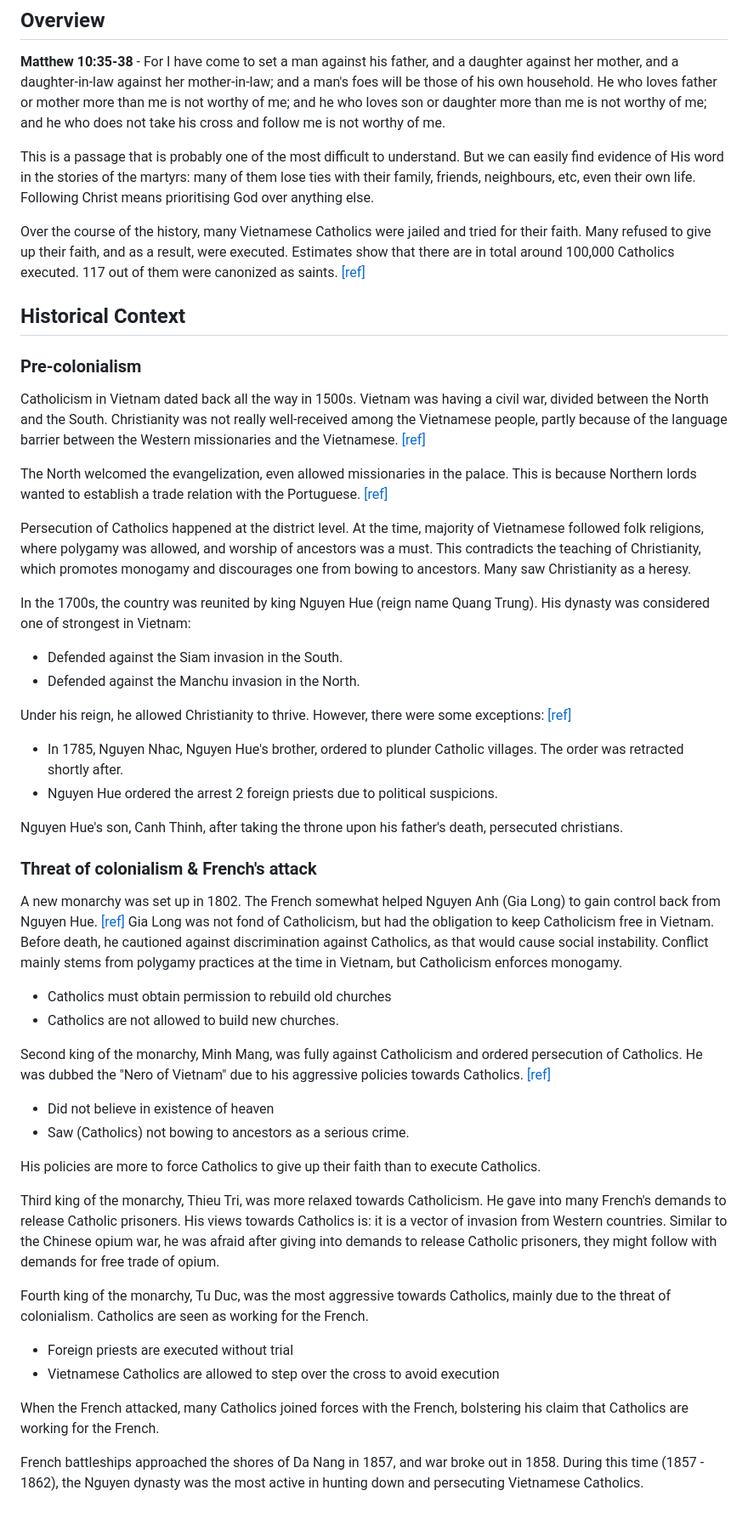
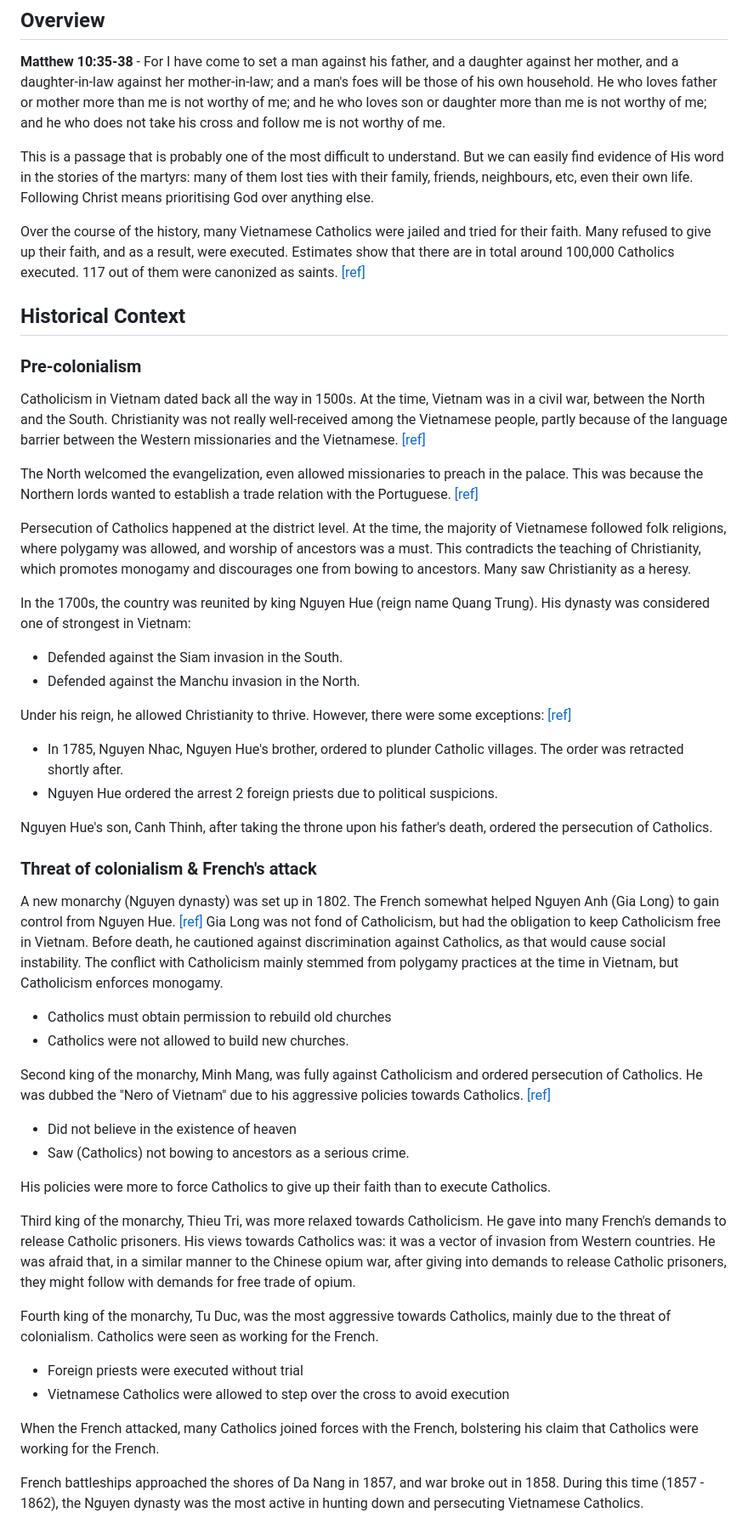
Before and after one commit to nknguyenhc/blogposts, a Markdown page: contents/catholic-church-history/vietnamese-martyrs.md, the part around the change printed below. Shown: that part at 85% size. Drawn GitHub-style.

```diff
--- a/contents/catholic-church-history/vietnamese-martyrs.md
+++ b/contents/catholic-church-history/vietnamese-martyrs.md
@@ -36,7 +36,7 @@
 
 </box>
 
-This is a passage that is probably one of the most difficult to understand. But we can easily find evidence of His word in the stories of the martyrs: many of them lose ties with their family, friends, neighbours, etc, even their own life. Following Christ means prioritising God over anything else.
+This is a passage that is probably one of the most difficult to understand. But we can easily find evidence of His word in the stories of the martyrs: many of them lost ties with their family, friends, neighbours, etc, even their own life. Following Christ means prioritising God over anything else.
 
 Over the course of the history, many Vietnamese Catholics were jailed and tried for their faith. Many refused to give up their faith, and as a result, were executed. Estimates show that there are in total around 100,000 Catholics executed. 117 out of them were canonized as saints. [[ref]](https://hdgmvietnam.com/chi-tiet/tom-luoc-tieu-su-cac-thanh-tu-dao-viet-nam-31171)
 
@@ -44,11 +44,11 @@ Over the course of the history, many Vietnamese Catholics were jailed and tried
 
 ### Pre-colonialism
 
-Catholicism in Vietnam dated back all the way in 1500s. Vietnam was having a civil war, divided between the North and the South. Christianity was not really well-received among the Vietnamese people, partly because of the language barrier between the Western missionaries and the Vietnamese. [[ref]](https://tgpsaigon.net/bai-viet/cuoc-hoi-nhap-van-hoa-cua-giao-hoi-cong-giao-viet-nam-1533-2019-58836)
+Catholicism in Vietnam dated back all the way in 1500s. At the time, Vietnam was in a civil war, between the North and the South. Christianity was not really well-received among the Vietnamese people, partly because of the language barrier between the Western missionaries and the Vietnamese. [[ref]](https://tgpsaigon.net/bai-viet/cuoc-hoi-nhap-van-hoa-cua-giao-hoi-cong-giao-viet-nam-1533-2019-58836)
 
-The North welcomed the evangelization, even allowed missionaries in the palace. This is because Northern lords wanted to establish a trade relation with the Portuguese. [[ref]](http://bantongiao.snv.kontum.gov.vn/thuong-thuc-ton-giao/TIM-HIEU-VE-QUA-TRINH-DU-NHAP-VA-PHAT-TRIEN--DAO-CONG-GIAO-O-VIET-NAM-1382)
+The North welcomed the evangelization, even allowed missionaries to preach in the palace. This was because the Northern lords wanted to establish a trade relation with the Portuguese. [[ref]](http://bantongiao.snv.kontum.gov.vn/thuong-thuc-ton-giao/TIM-HIEU-VE-QUA-TRINH-DU-NHAP-VA-PHAT-TRIEN--DAO-CONG-GIAO-O-VIET-NAM-1382)
 
-Persecution of Catholics happened at the district level. At the time, majority of Vietnamese followed folk religions, where polygamy was allowed, and worship of ancestors was a must. This contradicts the teaching of Christianity, which promotes monogamy and discourages one from bowing to ancestors. Many saw Christianity as a heresy.
+Persecution of Catholics happened at the district level. At the time, the majority of Vietnamese followed folk religions, where polygamy was allowed, and worship of ancestors was a must. This contradicts the teaching of Christianity, which promotes monogamy and discourages one from bowing to ancestors. Many saw Christianity as a heresy.
 
 In the 1700s, the country was reunited by king Nguyen Hue (reign name Quang Trung). His dynasty was considered one of strongest in Vietnam:
 
@@ -60,30 +60,30 @@ Under his reign, he allowed Christianity to thrive. However, there were some exc
 - In 1785, Nguyen Nhac, Nguyen Hue's brother, ordered to plunder Catholic villages. The order was retracted shortly after.
 - Nguyen Hue ordered the arrest 2 foreign priests due to political suspicions.
 
-Nguyen Hue's son, Canh Thinh, after taking the throne upon his father's death, persecuted christians.
+Nguyen Hue's son, Canh Thinh, after taking the throne upon his father's death, ordered the persecution of Catholics.
 
 ### Threat of colonialism & French's attack
 
-A new monarchy was set up in 1802. The French somewhat helped Nguyen Anh (Gia Long) to gain control back from Nguyen Hue. [[ref]](https://vi.wikipedia.org/wiki/Quan_h%E1%BB%87_gi%E1%BB%AFa_Nguy%E1%BB%85n_%C3%81nh_v%C3%A0_ng%C6%B0%E1%BB%9Di_Ph%C3%A1p) Gia Long was not fond of Catholicism, but had the obligation to keep Catholicism free in Vietnam. Before death, he cautioned against discrimination against Catholics, as that would cause social instability. Conflict mainly stems from polygamy practices at the time in Vietnam, but Catholicism enforces monogamy.
+A new monarchy (Nguyen dynasty) was set up in 1802. The French somewhat helped Nguyen Anh (Gia Long) to gain control from Nguyen Hue. [[ref]](https://vi.wikipedia.org/wiki/Quan_h%E1%BB%87_gi%E1%BB%AFa_Nguy%E1%BB%85n_%C3%81nh_v%C3%A0_ng%C6%B0%E1%BB%9Di_Ph%C3%A1p) Gia Long was not fond of Catholicism, but had the obligation to keep Catholicism free in Vietnam. Before death, he cautioned against discrimination against Catholics, as that would cause social instability. The conflict with Catholicism mainly stemmed from polygamy practices at the time in Vietnam, but Catholicism enforces monogamy.
 
 - Catholics must obtain permission to rebuild old churches
-- Catholics are not allowed to build new churches.
+- Catholics were not allowed to build new churches.
 
 Second king of the monarchy, Minh Mang, was fully against Catholicism and ordered persecution of Catholics. He was dubbed the "Nero of Vietnam" due to his aggressive policies towards Catholics. [[ref]](https://nghiencuulichsu.com/2018/11/30/nha-nguyen-han-che-su-phat-trien-cua-thien-chua-giao-1802-1884/)
 
-- Did not believe in existence of heaven
+- Did not believe in the existence of heaven
 - Saw (Catholics) not bowing to ancestors as a serious crime.
 
-His policies are more to force Catholics to give up their faith than to execute Catholics.
+His policies were more to force Catholics to give up their faith than to execute Catholics.
 
-Third king of the monarchy, Thieu Tri, was more relaxed towards Catholicism. He gave into many French's demands to release Catholic prisoners. His views towards Catholics is: it is a vector of invasion from Western countries. Similar to the Chinese opium war, he was afraid after giving into demands to release Catholic prisoners, they might follow with demands for free trade of opium.
+Third king of the monarchy, Thieu Tri, was more relaxed towards Catholicism. He gave into many French's demands to release Catholic prisoners. His views towards Catholics was: it was a vector of invasion from Western countries. He was afraid that, in a similar manner to the Chinese opium war, after giving into demands to release Catholic prisoners, they might follow with demands for free trade of opium.
 
-Fourth king of the monarchy, Tu Duc, was the most aggressive towards Catholics, mainly due to the threat of colonialism. Catholics are seen as working for the French.
+Fourth king of the monarchy, Tu Duc, was the most aggressive towards Catholics, mainly due to the threat of colonialism. Catholics were seen as working for the French.
 
-- Foreign priests are executed without trial
-- Vietnamese Catholics are allowed to step over the cross to avoid execution
+- Foreign priests were executed without trial
+- Vietnamese Catholics were allowed to step over the cross to avoid execution
 
-When the French attacked, many Catholics joined forces with the French, bolstering his claim that Catholics are working for the French.
+When the French attacked, many Catholics joined forces with the French, bolstering his claim that Catholics were working for the French.
 
 French battleships approached the shores of Da Nang in 1857, and war broke out in 1858. During this time (1857 - 1862), the Nguyen dynasty was the most active in hunting down and persecuting Vietnamese Catholics.
 
```
Also changed, not shown: other parts of contents/catholic-church-history/vietnamese-martyrs.md (+23 -23 lines).
